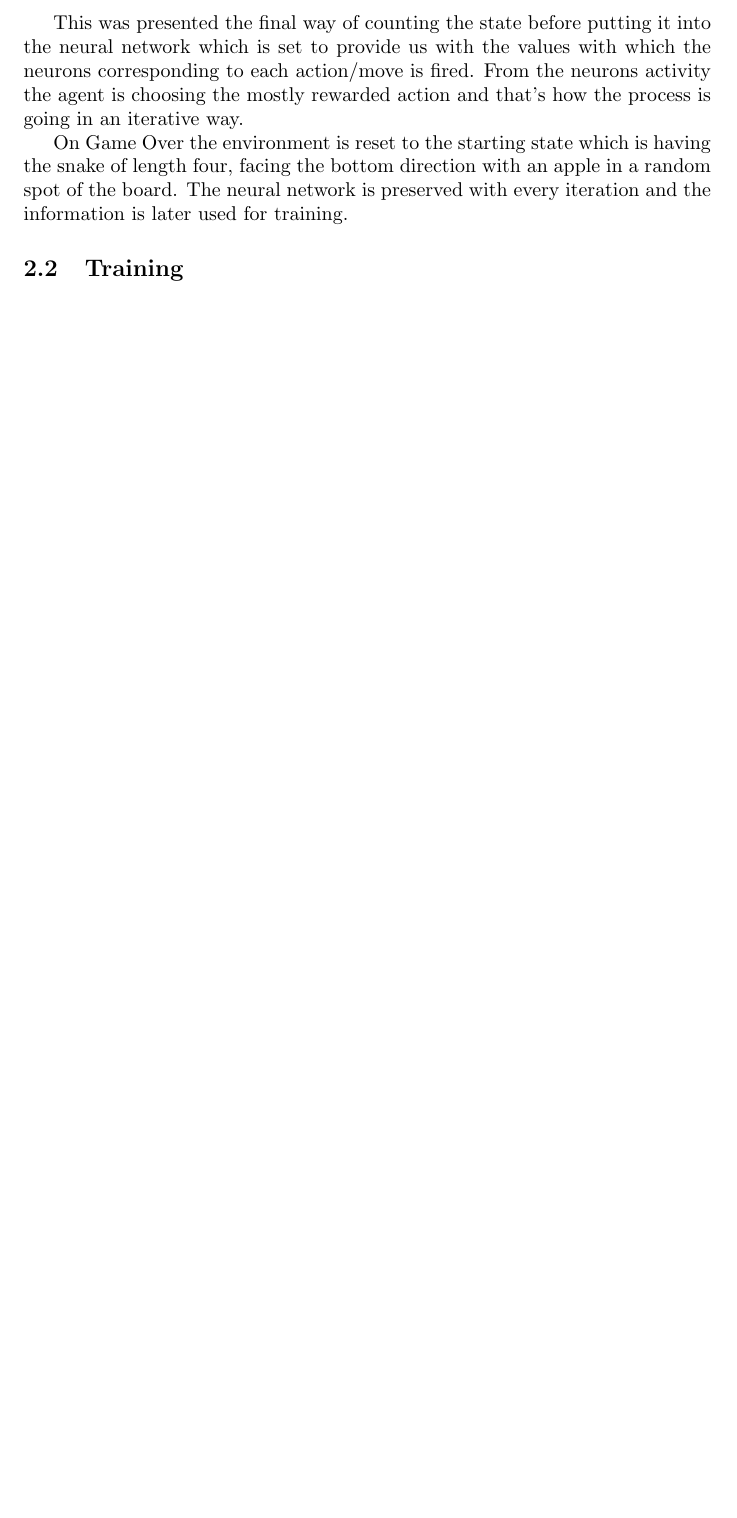
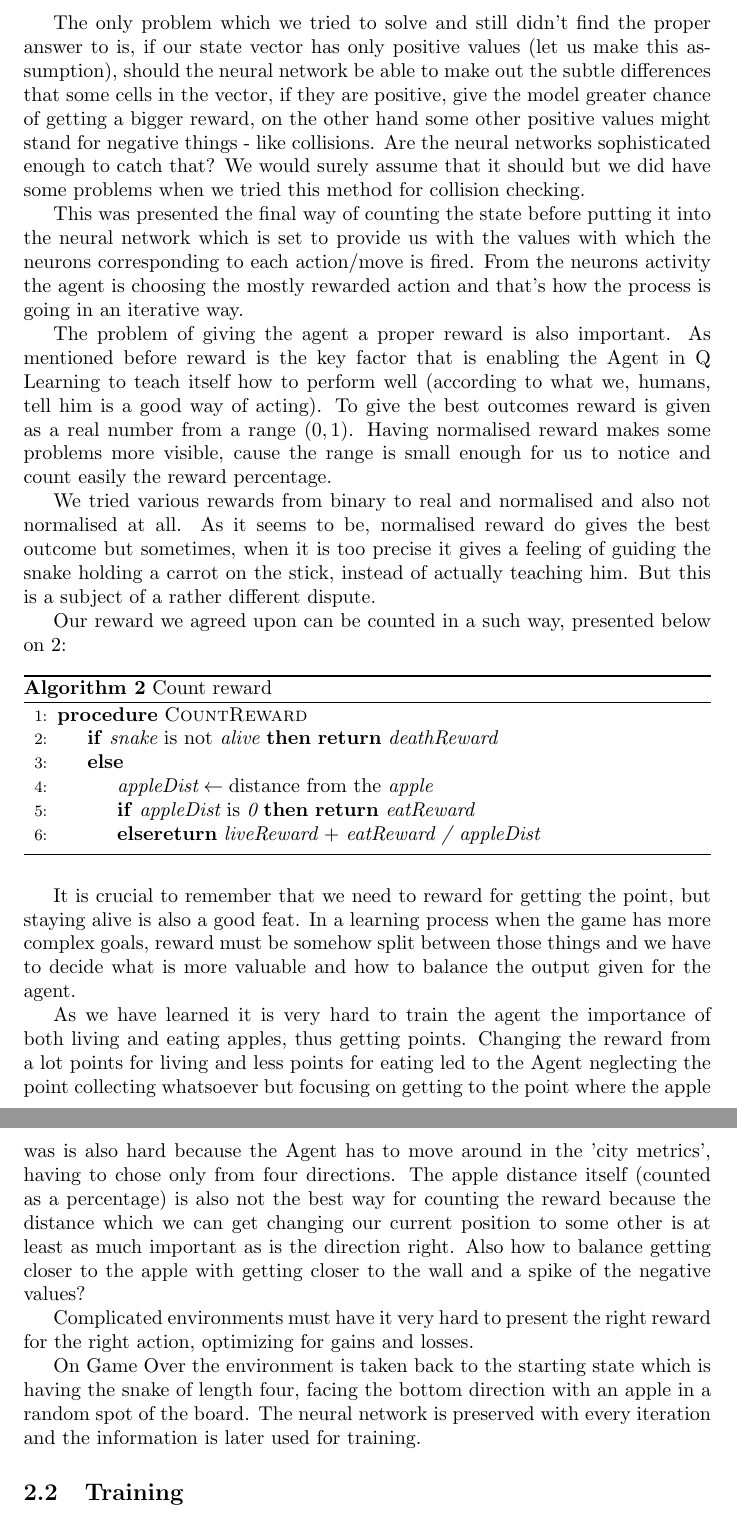
Before and after one commit to Artix1500/Snake_AI, a LaTeX paper (Sprawozdanie/Documentation.tex): part of page 5 of 6 before the commit and two parts of pages 5 and 6 of 7 after it, the two joined at a grey line, cut at the place of the change, the shorter picture padded with empty space. Compiled offline with pdfLaTeX.

Commit message:
Adding reward

```diff
--- a/Sprawozdanie/Documentation.tex
+++ b/Sprawozdanie/Documentation.tex
@@ -110,9 +110,41 @@ Q : S \times A \rightarrow \rm I\!R
 
 \newpage
 
+\par The only problem which we tried to solve and still didn't find the proper answer to is, if our state vector has only positive values (let us make this assumption), should the neural network be able to make out the subtle differences that some cells in the vector, if they are positive, give the model greater chance of getting a bigger reward, on the other hand some other positive values might stand for negative things - like collisions. Are the neural networks sophisticated enough to catch that? We would surely assume that it should but we did have some problems when we tried this method for collision checking.
+
 \par This was presented the final way of counting the state before putting it into the neural network which is set to provide us with the values with which the neurons corresponding to each action/move is fired. From the neurons activity the agent is choosing the mostly rewarded action and that's how the process is going in an iterative way.
 
-\par On Game Over the environment is reset to the starting state which is having the snake of length four, facing the bottom direction with an apple in a random spot of the board. The neural network is preserved with every iteration and the information is later used for training.
+\par The problem of giving the agent a proper reward is also important. As mentioned before reward is the key factor that is enabling the Agent in Q Learning to teach itself how to perform well (according to what we, humans, tell him is a good way of acting). To give the best outcomes reward is given as a real number from a range \begin{math} (0,1) \end{math}. Having normalised reward makes some problems more visible, cause the range is small enough for us to notice and count easily the reward percentage.
+
+\par We tried various rewards from binary to real and normalised and also not normalised at all. As it seems to be, normalised reward do gives the best outcome but sometimes, when it is too precise it gives a feeling of guiding the snake holding a carrot on the stick, instead of actually teaching him. But this is a subject of a rather different dispute.
+
+\par Our reward we agreed upon can be counted in a such way, presented below on \ref{reward}:
+
+\begin{algorithm}
+	\caption{Count reward}\label{reward}
+	\begin{algorithmic}[1]
+		\Procedure{CountReward}{}
+		\If {$\textit{snake} \text{ is not}\textit{ alive}$}
+		\Return $\textit{deathReward}$
+		\Else
+			\State $\textit{appleDist} \gets \text{distance from the }\textit{apple}$
+			\If {$\textit{appleDist} \text{ is }\textit{0}$}
+			\Return $\textit{eatReward}$
+			\Else
+			\Return $\textit{liveReward} \text{ + } \textit{eatReward / appleDist}$
+			\EndIf
+		\EndIf
+		\EndProcedure
+	\end{algorithmic}
+\end{algorithm}
+
+\par It is crucial to remember that we need to reward for getting the point, but staying alive is also a good feat. In a learning process when the game has more complex goals, reward must be somehow split between those things and we have to decide what is more valuable and how to balance the output given for the agent.
+
+\par As we have learned it is very hard to train the agent the importance of both living and eating apples, thus getting points. Changing the reward from a lot points for living and less points for eating led to the Agent neglecting the point collecting whatsoever but focusing on getting to the point where the apple was is also hard because the Agent has to move around in the 'city metrics', having to chose only from four directions. The apple distance itself (counted as a percentage) is also not the best way for counting the reward because the distance which we can get changing our current position to some other is at least as much important as is the direction right. Also how to balance getting closer to the apple with getting closer to the wall and a spike of the negative values?
+
+\par Complicated environments must have it very hard to present the right reward for the right action, optimizing for gains and losses.
+
+\par On Game Over the environment is taken back to the starting state which is having the snake of length four, facing the bottom direction with an apple in a random spot of the board. The neural network is preserved with every iteration and the information is later used for training.
 
 \subsection{Training}
 
```
Also changed, not shown: Sprawozdanie/Documentation.pdf, Sprawozdanie/Documentation.tex (2 more changed lines), 2 other files.
